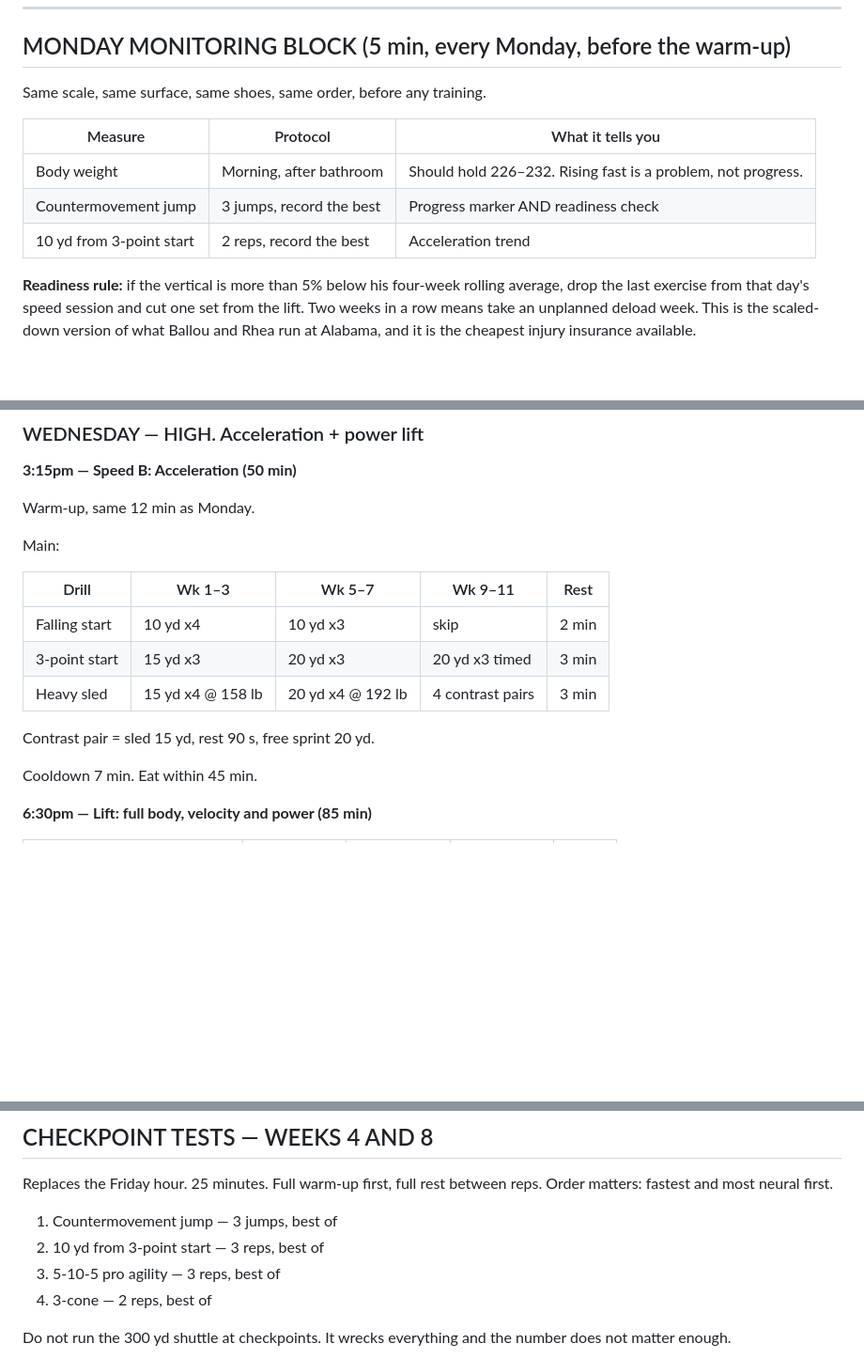
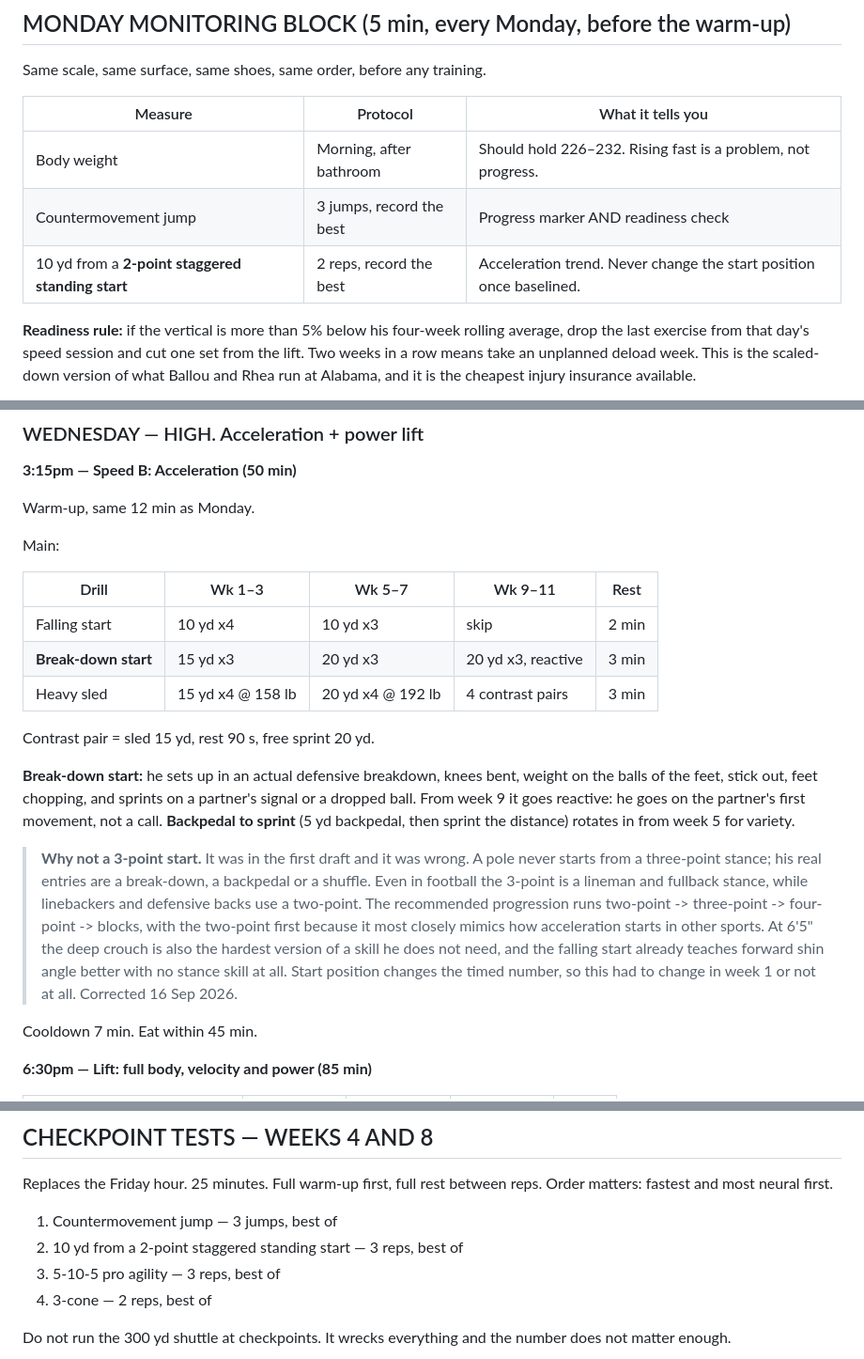
Before and after one commit to fieldingbrookerwork-bit/Research-, a Markdown page: personal/lacrosse/DAILY-SCRIPT.md, 3 parts joined by grey strips. Shown at 94% size. Drawn GitHub-style; blank space fills up the shorter version.

```diff
--- a/personal/lacrosse/DAILY-SCRIPT.md
+++ b/personal/lacrosse/DAILY-SCRIPT.md
@@ -106,7 +106,7 @@ Same scale, same surface, same shoes, same order, before any training.
 |---|---|---|
 | Body weight | Morning, after bathroom | Should hold 226–232. Rising fast is a problem, not progress. |
 | Countermovement jump | 3 jumps, record the best | Progress marker AND readiness check |
-| 10 yd from 3-point start | 2 reps, record the best | Acceleration trend |
+| 10 yd from a **2-point staggered standing start** | 2 reps, record the best | Acceleration trend. Never change the start position once baselined. |
 
 **Readiness rule:** if the vertical is more than 5% below his four-week rolling average,
 drop the last exercise from that day's speed session and cut one set from the lift. Two
@@ -186,10 +186,27 @@ Main:
 | Drill | Wk 1–3 | Wk 5–7 | Wk 9–11 | Rest |
 |---|---|---|---|---|
 | Falling start | 10 yd x4 | 10 yd x3 | skip | 2 min |
-| 3-point start | 15 yd x3 | 20 yd x3 | 20 yd x3 timed | 3 min |
+| **Break-down start** | 15 yd x3 | 20 yd x3 | 20 yd x3, reactive | 3 min |
 | Heavy sled | 15 yd x4 @ 158 lb | 20 yd x4 @ 192 lb | 4 contrast pairs | 3 min |
 
 Contrast pair = sled 15 yd, rest 90 s, free sprint 20 yd.
+
+**Break-down start:** he sets up in an actual defensive breakdown, knees bent, weight on
+the balls of the feet, stick out, feet chopping, and sprints on a partner's signal or a
+dropped ball. From week 9 it goes reactive: he goes on the partner's first movement, not a
+call. **Backpedal to sprint** (5 yd backpedal, then sprint the distance) rotates in from
+week 5 for variety.
+
+> **Why not a 3-point start.** It was in the first draft and it was wrong. A pole never
+> starts from a three-point stance; his real entries are a break-down, a backpedal or a
+> shuffle. Even in football the 3-point is a lineman and fullback stance, while linebackers
+> and defensive backs use a two-point. The recommended progression runs two-point ->
+> three-point -> four-point -> blocks, with the two-point first because it most closely
+> mimics how acceleration starts in other sports. At 6'5" the deep crouch is also the
+> hardest version of a skill he does not need, and the falling start already teaches
+> forward shin angle better with no stance skill at all. Start position changes the timed
+> number, so this had to change in week 1 or not at all. Corrected 16 Sep 2026.
+
 
 Cooldown 7 min. Eat within 45 min.
 
@@ -295,7 +312,7 @@ Replaces the Friday hour. 25 minutes. Full warm-up first, full rest between reps
 Order matters: fastest and most neural first.
 
 1. Countermovement jump — 3 jumps, best of
-2. 10 yd from 3-point start — 3 reps, best of
+2. 10 yd from a 2-point staggered standing start — 3 reps, best of
 3. 5-10-5 pro agility — 3 reps, best of
 4. 3-cone — 2 reps, best of
 
```
Also changed, not shown: personal/lacrosse/D1-DEFENSE-PLAN.md (+14 -2 lines).
